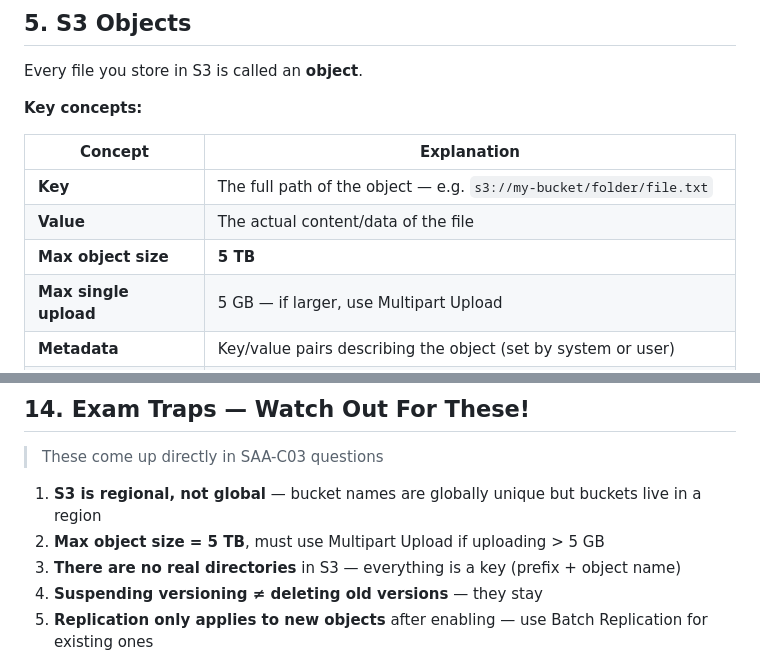
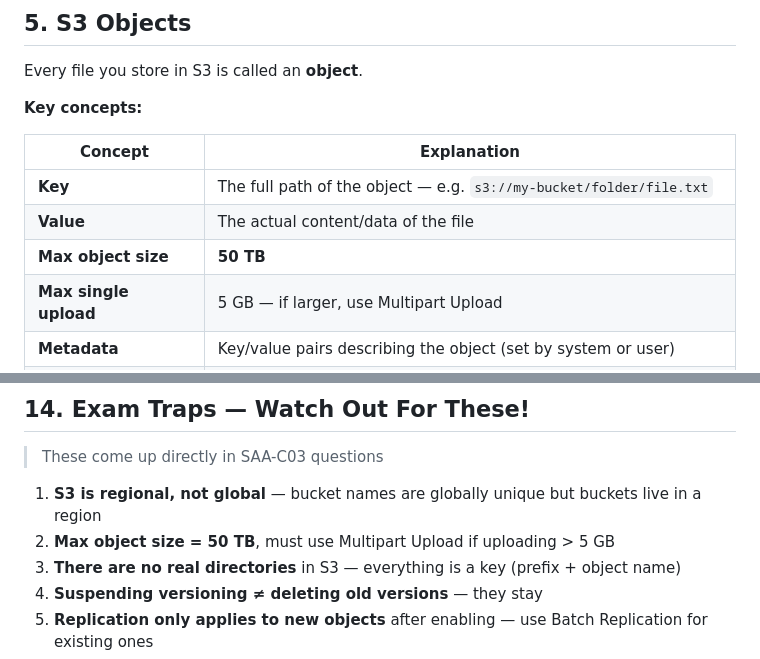
Before and after one commit to pavankumar-5999/CloudPRO, a Markdown page: AWS/S3-Day1.md, 2 parts joined by grey strips. Drawn GitHub-style.

Commit message:
Update max object size from 5 TB to 50 TB

```diff
--- a/AWS/S3-Day1.md
+++ b/AWS/S3-Day1.md
@@ -72,7 +72,7 @@ Every file you store in S3 is called an **object**.
 |---------|-------------|
 | **Key** | The full path of the object — e.g. `s3://my-bucket/folder/file.txt` |
 | **Value** | The actual content/data of the file |
-| **Max object size** | **5 TB** |
+| **Max object size** | **50 TB** |
 | **Max single upload** | 5 GB — if larger, use Multipart Upload |
 | **Metadata** | Key/value pairs describing the object (set by system or user) |
 | **Tags** | Up to 10 Unicode key/value pairs — useful for security and lifecycle |
@@ -399,7 +399,7 @@ S3 Glacier Deep Archive
 > These come up directly in SAA-C03 questions
 
 1. **S3 is regional, not global** — bucket names are globally unique but buckets live in a region
-2. **Max object size = 5 TB**, must use Multipart Upload if uploading > 5 GB
+2. **Max object size = 50 TB**, must use Multipart Upload if uploading > 5 GB
 3. **There are no real directories** in S3 — everything is a key (prefix + object name)
 4. **Suspending versioning ≠ deleting old versions** — they stay
 5. **Replication only applies to new objects** after enabling — use Batch Replication for existing ones
```
